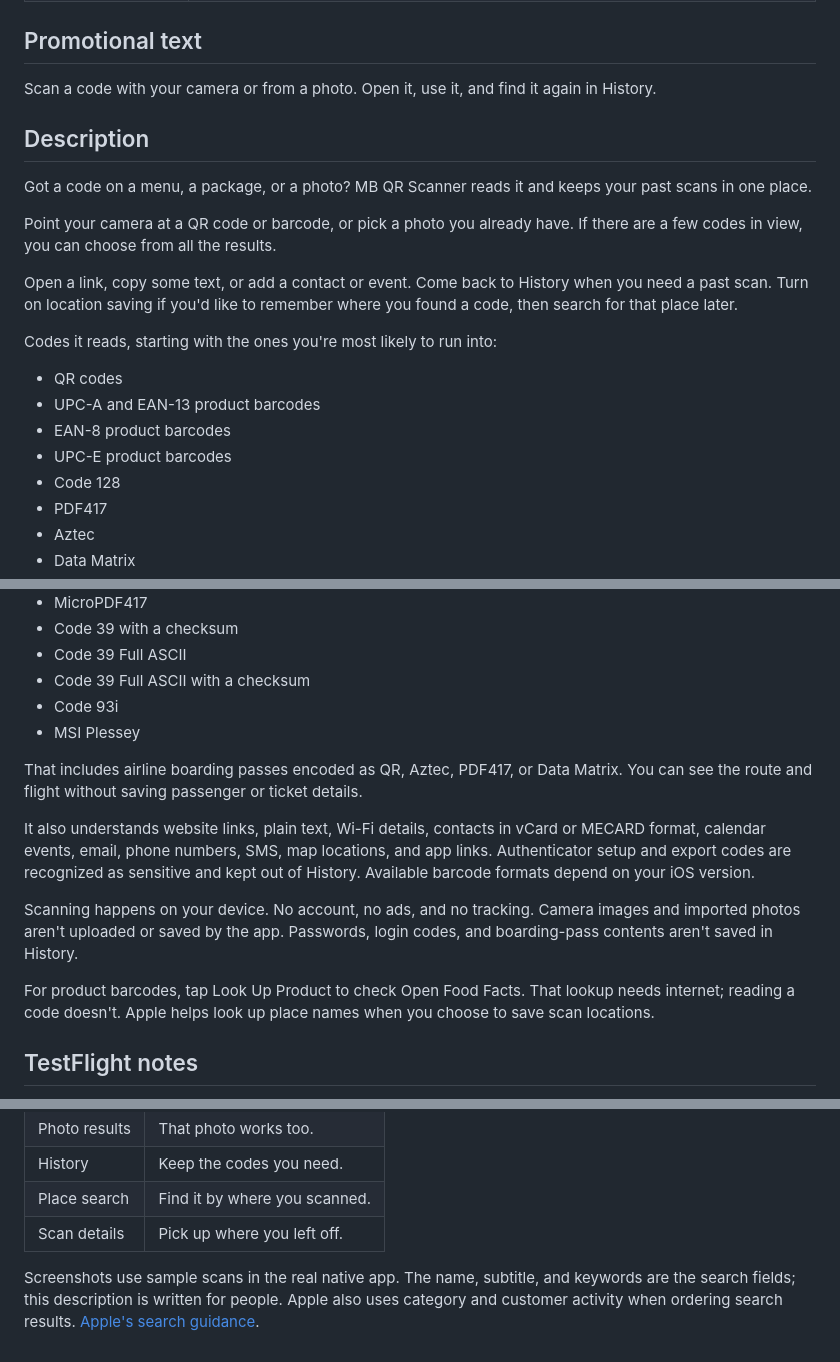
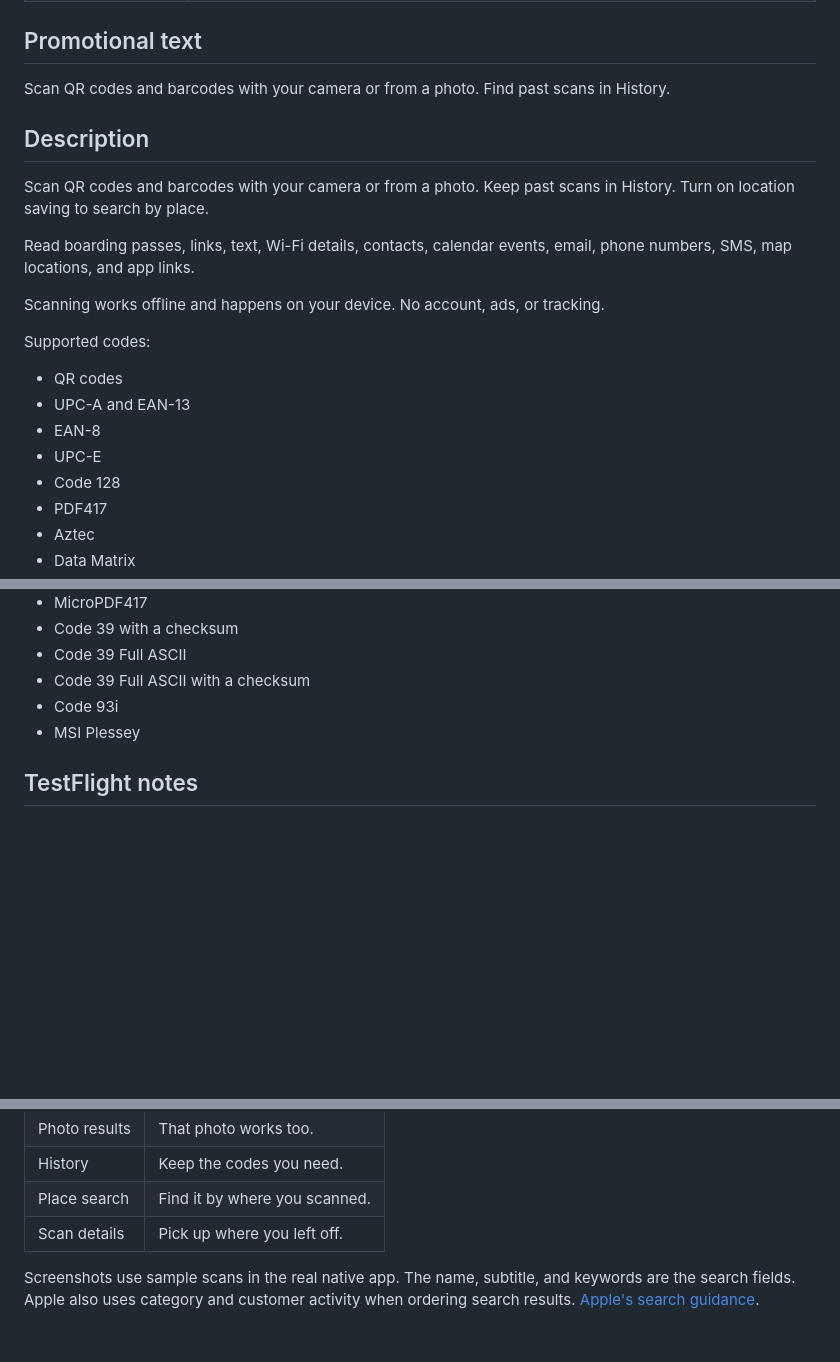
Before and after one commit to Marginally-Better-Apps/MB-QR-Code-Scanner, a Markdown page: docs/app-store-listing.md, 3 parts joined by grey strips. Rendered like a GitHub page; blank space fills up the shorter version.

Commit message:
docs: shorten App Store description

```diff
--- a/docs/app-store-listing.md
+++ b/docs/app-store-listing.md
@@ -19,22 +19,22 @@ Working copy for the 1.0 release. The App Store record already exists as MB QR S
 
 ## Promotional text
 
-Scan a code with your camera or from a photo. Open it, use it, and find it again in History.
+Scan QR codes and barcodes with your camera or from a photo. Find past scans in History.
 
 ## Description
 
-Got a code on a menu, a package, or a photo? MB QR Scanner reads it and keeps your past scans in one place.
+Scan QR codes and barcodes with your camera or from a photo. Keep past scans in History. Turn on location saving to search by place.
 
-Point your camera at a QR code or barcode, or pick a photo you already have. If there are a few codes in view, you can choose from all the results.
+Read boarding passes, links, text, Wi-Fi details, contacts, calendar events, email, phone numbers, SMS, map locations, and app links.
 
-Open a link, copy some text, or add a contact or event. Come back to History when you need a past scan. Turn on location saving if you'd like to remember where you found a code, then search for that place later.
+Scanning works offline and happens on your device. No account, ads, or tracking.
 
-Codes it reads, starting with the ones you're most likely to run into:
+Supported codes:
 
 - QR codes
-- UPC-A and EAN-13 product barcodes
-- EAN-8 product barcodes
-- UPC-E product barcodes
+- UPC-A and EAN-13
+- EAN-8
+- UPC-E
 - Code 128
 - PDF417
 - Aztec
@@ -56,14 +56,6 @@ Codes it reads, starting with the ones you're most likely to run into:
 - Code 93i
 - MSI Plessey
 
-That includes airline boarding passes encoded as QR, Aztec, PDF417, or Data Matrix. You can see the route and flight without saving passenger or ticket details.
-
-It also understands website links, plain text, Wi-Fi details, contacts in vCard or MECARD format, calendar events, email, phone numbers, SMS, map locations, and app links. Authenticator setup and export codes are recognized as sensitive and kept out of History. Available barcode formats depend on your iOS version.
-
-Scanning happens on your device. No account, no ads, and no tracking. Camera images and imported photos aren't uploaded or saved by the app. Passwords, login codes, and boarding-pass contents aren't saved in History.
-
-For product barcodes, tap Look Up Product to check Open Food Facts. That lookup needs internet; reading a code doesn't. Apple helps look up place names when you choose to save scan locations.
-
 ## TestFlight notes
 
 Try a printed QR code, a retail barcode, and a photo with a code in it. Photos works even with camera access denied. Check History, deletion and Undo. To try place search, turn on Save scan location in History settings, scan a code, and search for its saved place. Imported photos do not get the current device location. There is no sign-in. Reading codes works offline; product lookup and looking up place names need internet.
@@ -82,4 +74,4 @@ No sign-in or demo account is needed. Grant camera access and point the device a
 | Place search | Find it by where you scanned. |
 | Scan details | Pick up where you left off. |
 
-Screenshots use sample scans in the real native app. The name, subtitle, and keywords are the search fields; this description is written for people. Apple also uses category and customer activity when ordering search results. [Apple's search guidance](https://developer.apple.com/app-store/search/).
+Screenshots use sample scans in the real native app. The name, subtitle, and keywords are the search fields. Apple also uses category and customer activity when ordering search results. [Apple's search guidance](https://developer.apple.com/app-store/search/).
```
